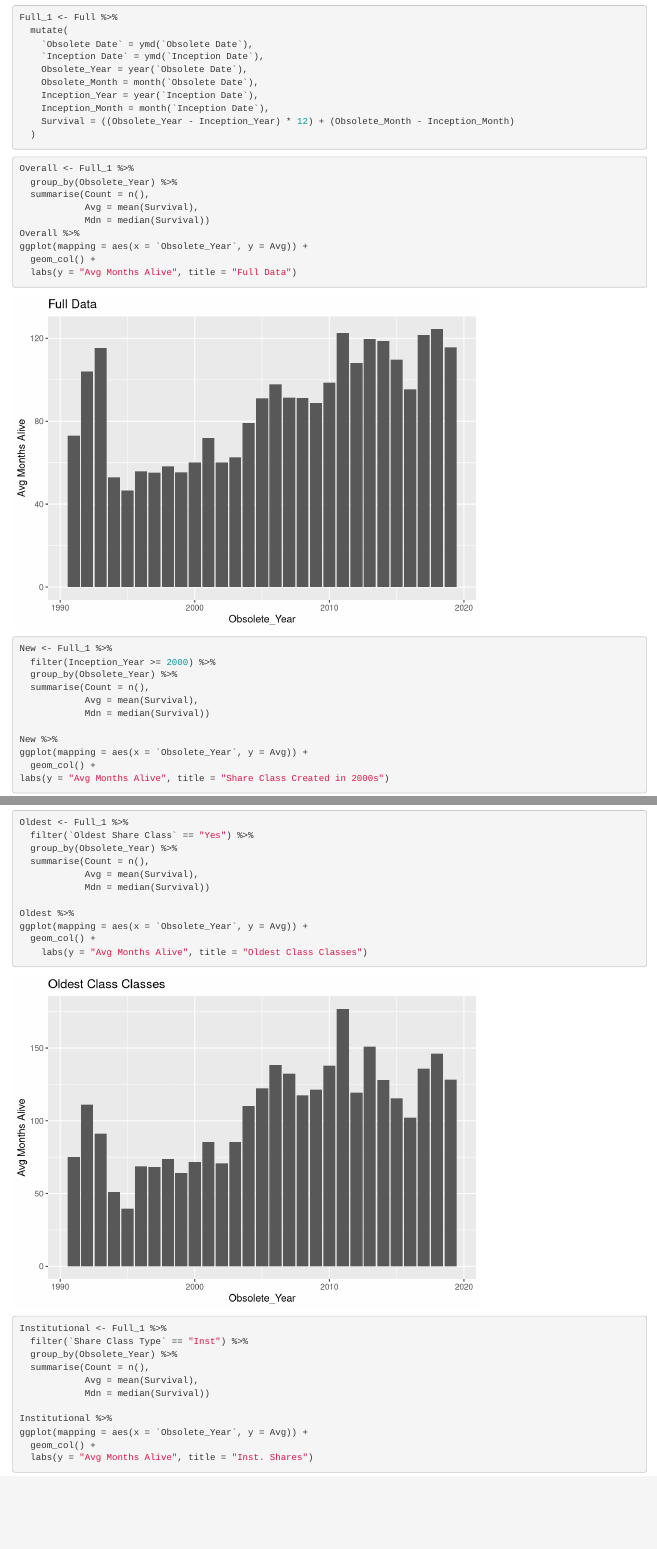
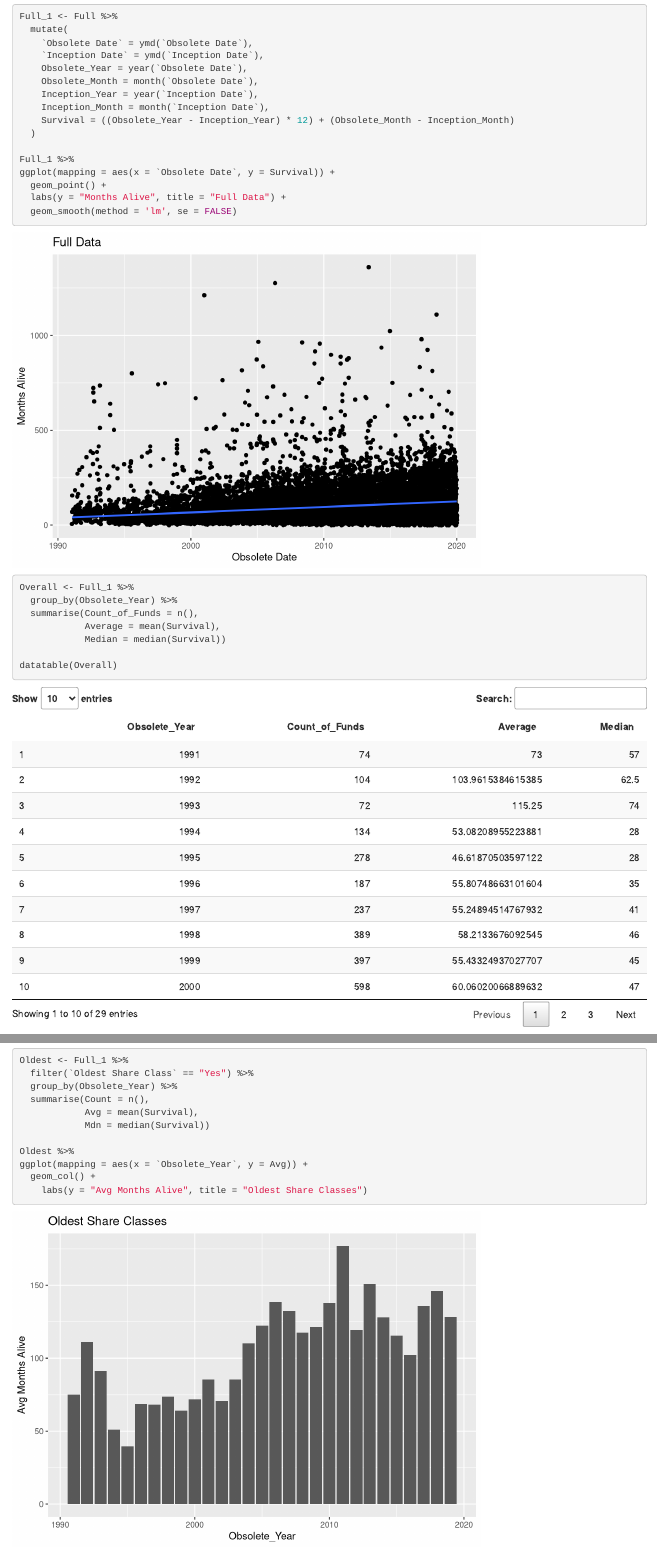
Before and after one commit to adriandgarcia/Shelf_Life, an R Markdown document (Shelf_Life.rmd): the page in a window 1100 px wide, from 800 px down, and a second part further down, joined at a grey line. Rendered offline with R 4.5, knitr and Pandoc, with nearby package versions.

Commit message:
Update from RSTUDIO

````diff
--- a/Shelf_Life.rmd
+++ b/Shelf_Life.rmd
@@ -66,19 +66,23 @@ Full_1 <- Full %>%
     Survival = ((Obsolete_Year - Inception_Year) * 12) + (Obsolete_Month - Inception_Month)
   )
 
+Full_1 %>%
+ggplot(mapping = aes(x = `Obsolete Date`, y = Survival)) +
+  geom_point() +
+  labs(y = "Months Alive", title = "Full Data") +
+  geom_smooth(method = 'lm', se = FALSE)
+
 ```
 
 ```{r overall}
 
 Overall <- Full_1 %>%
   group_by(Obsolete_Year) %>%
-  summarise(Count = n(),
-            Avg = mean(Survival),
-            Mdn = median(Survival))
-Overall %>%
-ggplot(mapping = aes(x = `Obsolete_Year`, y = Avg)) +
-  geom_col() +
-  labs(y = "Avg Months Alive", title = "Full Data")
+  summarise(Count_of_Funds = n(),
+            Average = mean(Survival),
+            Median = median(Survival))
+
+datatable(Overall)
 ```
 
 ```{r}
@@ -107,7 +113,7 @@ Oldest <- Full_1 %>%
 Oldest %>%
 ggplot(mapping = aes(x = `Obsolete_Year`, y = Avg)) +
   geom_col() +
-    labs(y = "Avg Months Alive", title = "Oldest Class Classes")
+    labs(y = "Avg Months Alive", title = "Oldest Share Classes")
 ```
 
 ```{r institutional}
````
Also changed, not shown: Shelf_Life.rmd (2 more changed lines), 1 other file.
